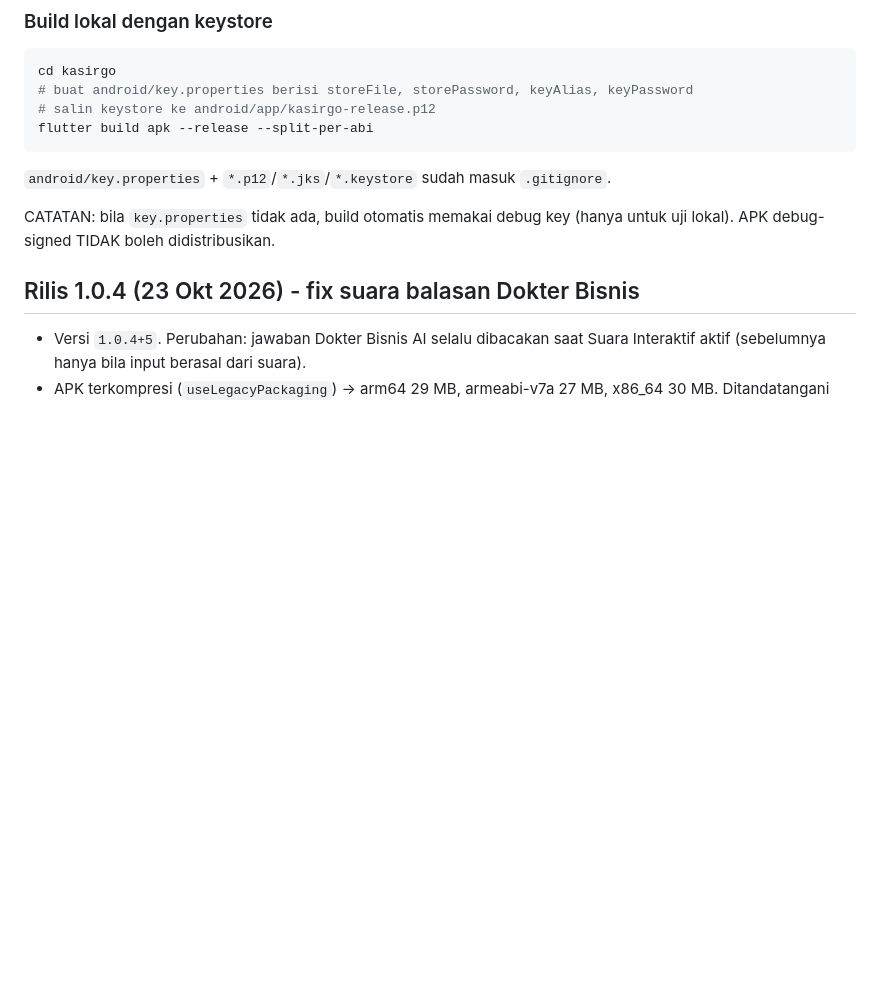
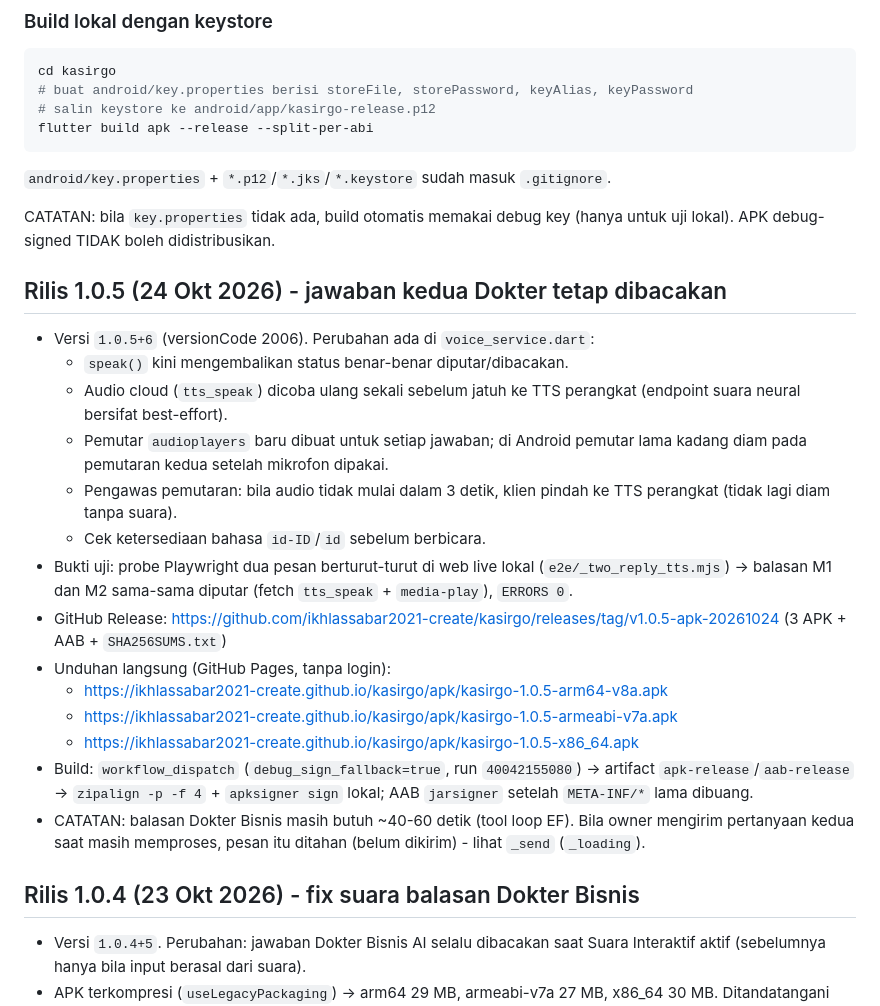
Before and after one commit to ikhlassabar2021-create/kasirgo, a Markdown page: docs/RELEASE.md, the part around the change. Drawn GitHub-style; blank space fills up the shorter version.

```diff
--- a/docs/RELEASE.md
+++ b/docs/RELEASE.md
@@ -79,6 +79,34 @@ flutter build apk --release --split-per-abi
 
 CATATAN: bila `key.properties` tidak ada, build otomatis memakai debug key
 (hanya untuk uji lokal). APK debug-signed TIDAK boleh didistribusikan.
+
+## Rilis 1.0.5 (24 Okt 2026) - jawaban kedua Dokter tetap dibacakan
+
+- Versi `1.0.5+6` (versionCode 2006). Perubahan ada di `voice_service.dart`:
+  - `speak()` kini mengembalikan status benar-benar diputar/dibacakan.
+  - Audio cloud (`tts_speak`) dicoba ulang sekali sebelum jatuh ke TTS
+    perangkat (endpoint suara neural bersifat best-effort).
+  - Pemutar `audioplayers` baru dibuat untuk setiap jawaban; di Android
+    pemutar lama kadang diam pada pemutaran kedua setelah mikrofon dipakai.
+  - Pengawas pemutaran: bila audio tidak mulai dalam 3 detik, klien pindah
+    ke TTS perangkat (tidak lagi diam tanpa suara).
+  - Cek ketersediaan bahasa `id-ID`/`id` sebelum berbicara.
+- Bukti uji: probe Playwright dua pesan berturut-turut di web live lokal
+  (`e2e/_two_reply_tts.mjs`) -> balasan M1 dan M2 sama-sama diputar
+  (fetch `tts_speak` + `media-play`), `ERRORS 0`.
+- GitHub Release:
+  https://github.com/ikhlassabar2021-create/kasirgo/releases/tag/v1.0.5-apk-20261024
+  (3 APK + AAB + `SHA256SUMS.txt`)
+- Unduhan langsung (GitHub Pages, tanpa login):
+  - https://ikhlassabar2021-create.github.io/kasirgo/apk/kasirgo-1.0.5-arm64-v8a.apk
+  - https://ikhlassabar2021-create.github.io/kasirgo/apk/kasirgo-1.0.5-armeabi-v7a.apk
+  - https://ikhlassabar2021-create.github.io/kasirgo/apk/kasirgo-1.0.5-x86_64.apk
+- Build: `workflow_dispatch` (`debug_sign_fallback=true`, run `40042155080`)
+  -> artifact `apk-release`/`aab-release` -> `zipalign -p -f 4` + `apksigner
+  sign` lokal; AAB `jarsigner` setelah `META-INF/*` lama dibuang.
+- CATATAN: balasan Dokter Bisnis masih butuh ~40-60 detik (tool loop EF).
+  Bila owner mengirim pertanyaan kedua saat masih memproses, pesan itu
+  ditahan (belum dikirim) - lihat `_send` (`_loading`).
 
 ## Rilis 1.0.4 (23 Okt 2026) - fix suara balasan Dokter Bisnis
 
```
Also changed, not shown: PROGRESS-PHASE14.md (+36 -0 lines).
